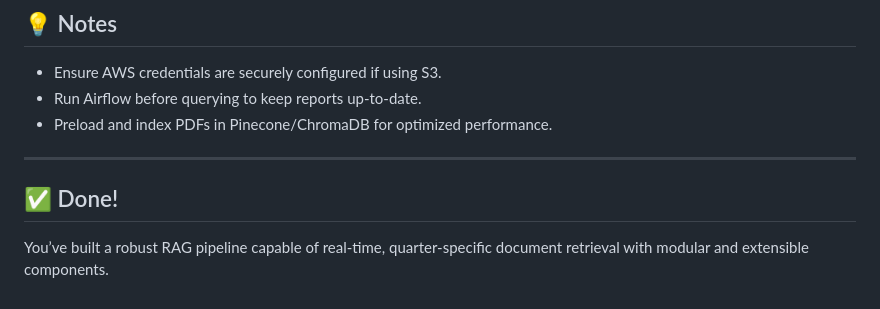
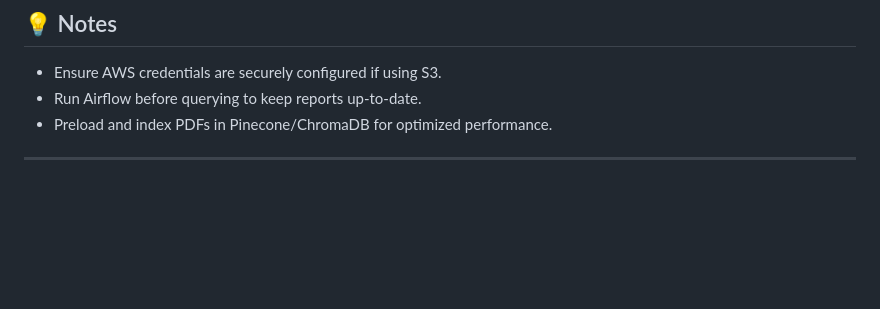
Before and after one commit to hishitathakkar/LLM-Powered-Document-Intelligence-RAG-Pipeline-, a Markdown page: README.md, the part around the change. GitHub-like rendering; blank space fills up the shorter version.

```diff
--- a/README.md
+++ b/README.md
@@ -134,7 +134,3 @@ The system supports hybrid retrieval by allowing the user to query only specific
 - Preload and index PDFs in Pinecone/ChromaDB for optimized performance.
 
 ---
-
-## ✅ Done!
-
-You’ve built a robust RAG pipeline capable of real-time, quarter-specific document retrieval with modular and extensible components.
```
